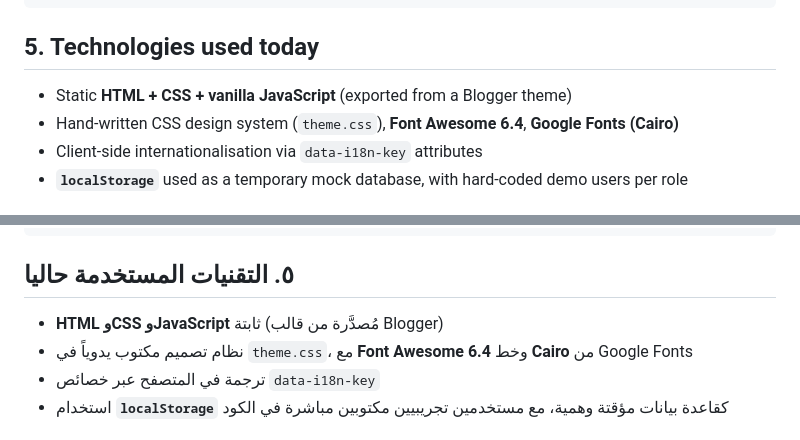
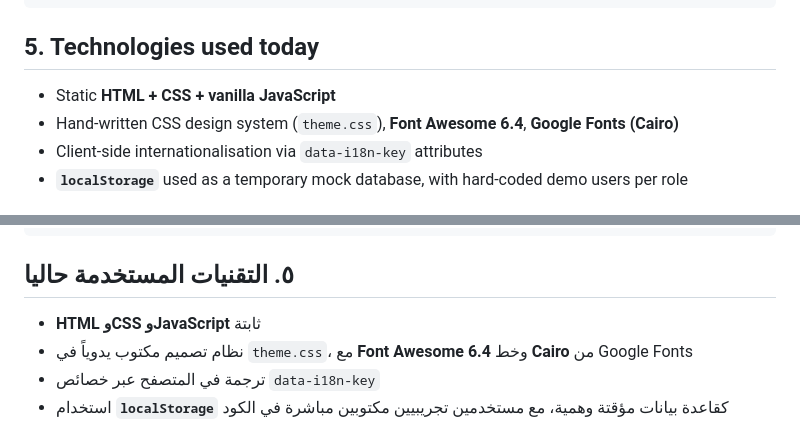
Before and after one commit to uns2026/Acadtrack-beta, a Markdown page: README.md, 2 parts joined by grey strips. GitHub-like rendering.

```diff
--- a/README.md
+++ b/README.md
@@ -97,7 +97,7 @@ BLUEPRINT.md                 Official architecture & production plan
 
 ## 5. Technologies used today
 
-- Static **HTML + CSS + vanilla JavaScript** (exported from a Blogger theme)
+- Static **HTML + CSS + vanilla JavaScript**
 - Hand-written CSS design system (`theme.css`), **Font Awesome 6.4**, **Google Fonts (Cairo)**
 - Client-side internationalisation via `data-i18n-key` attributes
 - **`localStorage`** used as a temporary mock database, with hard-coded demo users per role
@@ -240,7 +240,7 @@ BLUEPRINT.md                 المخطط الرسمي للمعمارية وخط
 
 ## ٥. التقنيات المستخدمة حاليا
 
-- **HTML وCSS وJavaScript** ثابتة (مُصدَّرة من قالب Blogger)
+- **HTML وCSS وJavaScript** ثابتة
 - نظام تصميم مكتوب يدوياً في `theme.css`، مع **Font Awesome 6.4** وخط **Cairo** من Google Fonts
 - ترجمة في المتصفح عبر خصائص `data-i18n-key`
 - استخدام **`localStorage`** كقاعدة بيانات مؤقتة وهمية، مع مستخدمين تجريبيين مكتوبين مباشرة في الكود
```
